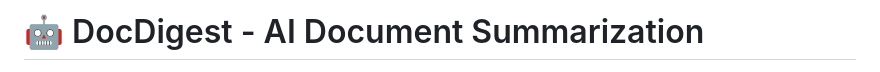
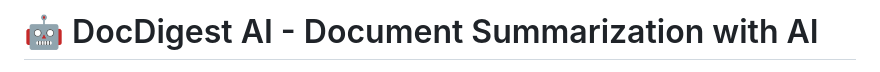
Before and after one commit to Axel0689/docdigest, a Markdown page: README.md, the part around one of its changes. Rendered like a GitHub page.

Commit message:
Revise README title and logo display
Updated project title and logo formatting in README.

```diff
--- a/README.md
+++ b/README.md
@@ -1,2 +1,2 @@
-# 🤖 DocDigest - AI Document Summarization
+# 🤖 DocDigest AI - Document Summarization with AI
 
```
Also changed, not shown: other parts of README.md (+1 -1 lines).
